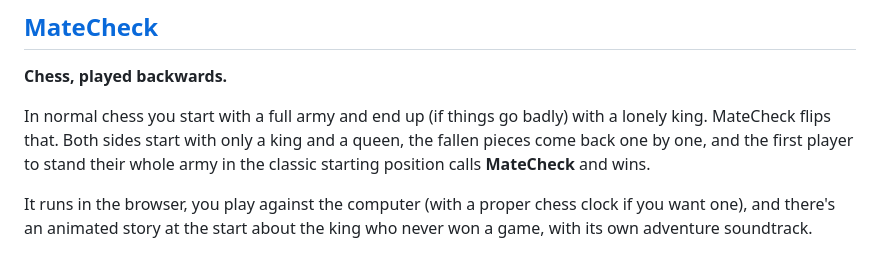
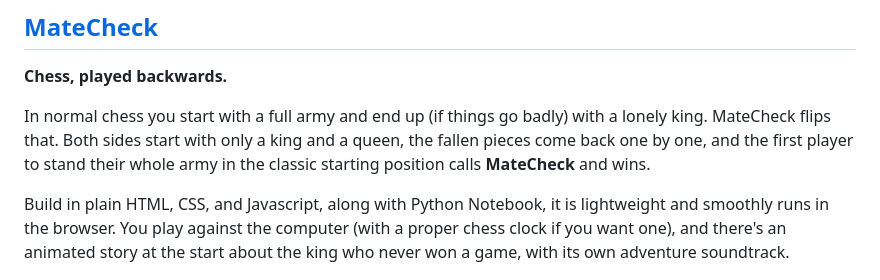
Before and after one commit to requiemdoomed/MateCheck, a Markdown page: README.md, the part around the change. GitHub-like rendering.

Commit message:
Clarify technology stack in README
Updated description to clarify the technology stack used for the game.

```diff
--- a/README.md
+++ b/README.md
@@ -4,7 +4,7 @@
 
 In normal chess you start with a full army and end up (if things go badly) with a lonely king. MateCheck flips that. Both sides start with only a king and a queen, the fallen pieces come back one by one, and the first player to stand their whole army in the classic starting position calls **MateCheck** and wins.
 
-It runs in the browser, you play against the computer (with a proper chess clock if you want one), and there's an animated story at the start about the king who never won a game, with its own adventure soundtrack.
+Build in plain HTML, CSS, and Javascript, along with Python Notebook, it is lightweight and smoothly runs in the browser. You play against the computer (with a proper chess clock if you want one), and there's an animated story at the start about the king who never won a game, with its own adventure soundtrack.
 
 ![MateCheck cover](assets/img/cover.png)
 
```
